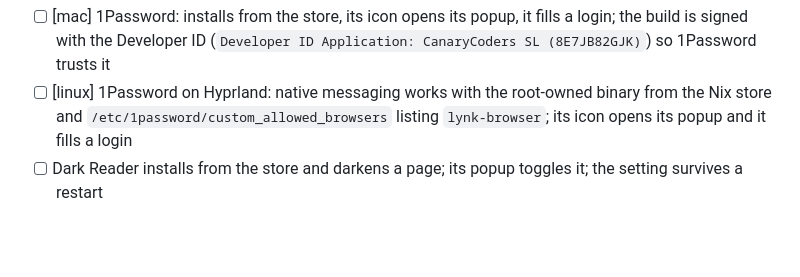
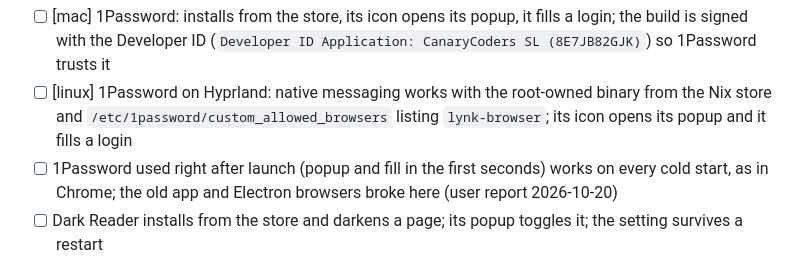
Before and after one commit to FormalSnake/lynk-browser, a Markdown page: docs/nd-parity.md, the part around the change. Rendered like a GitHub page; blank space fills up the shorter version.

```diff
--- a/docs/nd-parity.md
+++ b/docs/nd-parity.md
@@ -191,6 +191,7 @@ macOS. Nothing below is ticked yet. The 0.5.11 build stays the default until eve
 - [ ] Uninstalling closes its pages; a window left without tabs gets an empty tab
 - [ ] [mac] 1Password: installs from the store, its icon opens its popup, it fills a login; the build is signed with the Developer ID (`Developer ID Application: CanaryCoders SL (8E7JB82GJK)`) so 1Password trusts it
 - [ ] [linux] 1Password on Hyprland: native messaging works with the root-owned binary from the Nix store and `/etc/1password/custom_allowed_browsers` listing `lynk-browser`; its icon opens its popup and it fills a login
+- [ ] 1Password used right after launch (popup and fill in the first seconds) works on every cold start, as in Chrome; the old app and Electron browsers broke here (user report 2026-10-20)
 - [ ] Dark Reader installs from the store and darkens a page; its popup toggles it; the setting survives a restart
 
 ## Ad blocking
```
Also changed, not shown: docs/nd-port-plan.md (+1 -1 lines).
